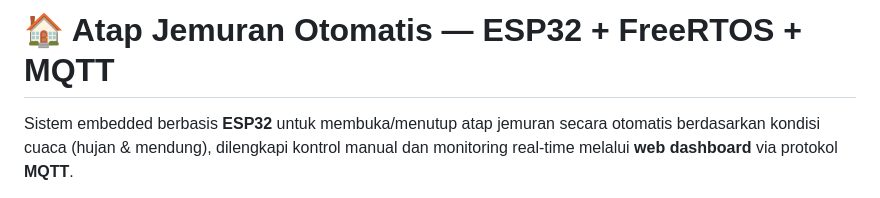
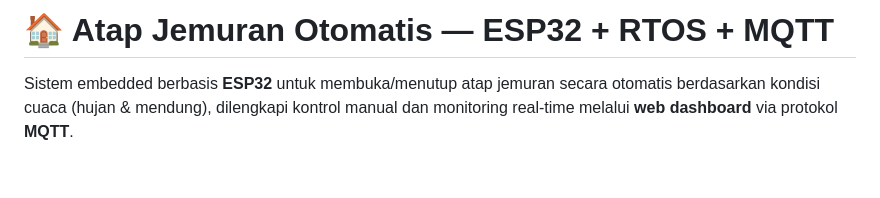
Before and after one commit to Rioprmn/IoT_Projek_Jemuran_Otomatis, a Markdown page: README.md, the part around the change. GitHub-like rendering; blank space fills up the shorter version.

Commit message:
Update project title to use 'RTOS' instead of 'FreeRTOS'

```diff
--- a/README.md
+++ b/README.md
@@ -1,4 +1,4 @@
-# 🏠 Atap Jemuran Otomatis — ESP32 + FreeRTOS + MQTT
+# 🏠 Atap Jemuran Otomatis — ESP32 + RTOS + MQTT
 
 Sistem embedded berbasis **ESP32** untuk membuka/menutup atap jemuran secara otomatis berdasarkan kondisi cuaca (hujan & mendung), dilengkapi kontrol manual dan monitoring real-time melalui **web dashboard** via protokol **MQTT**.
 
```
